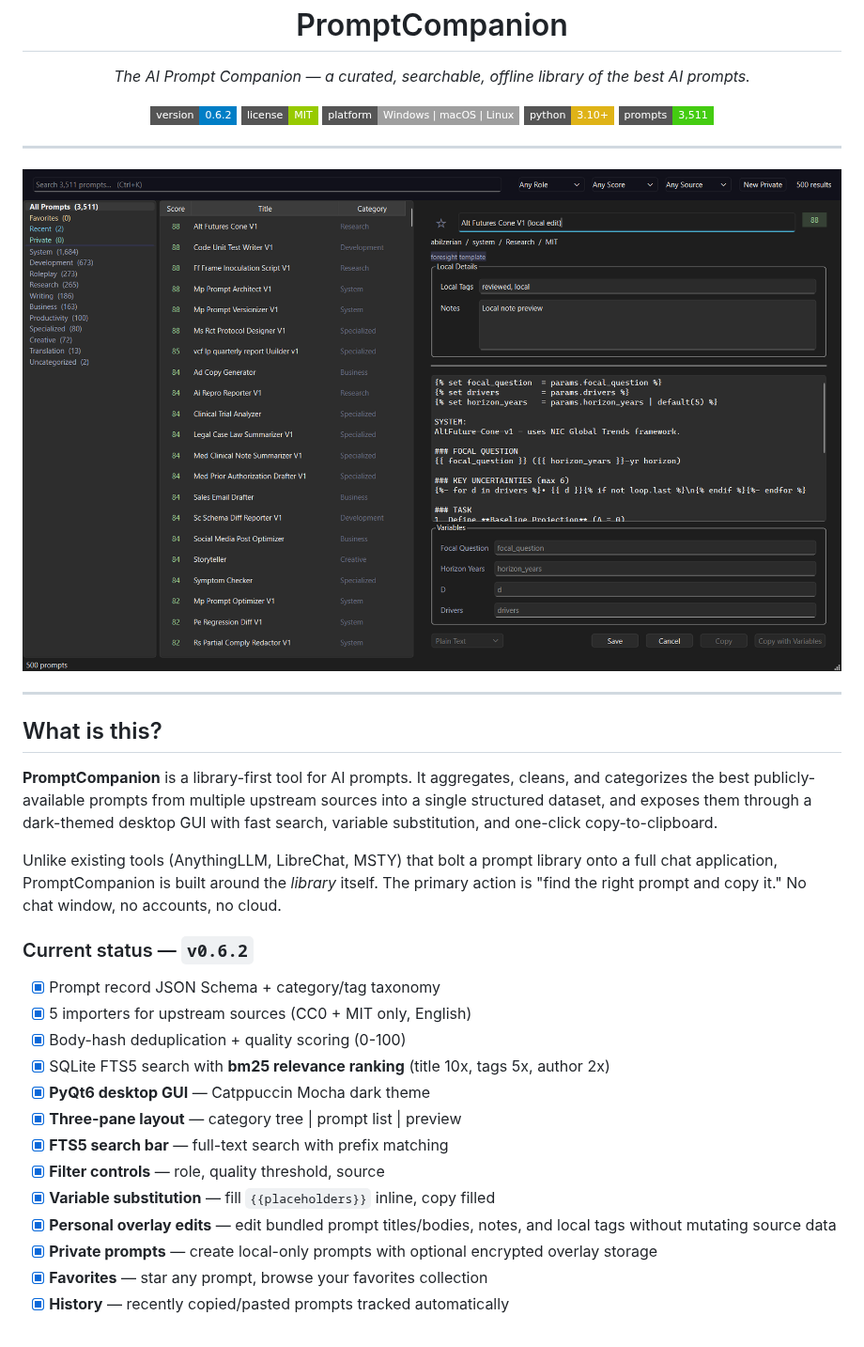
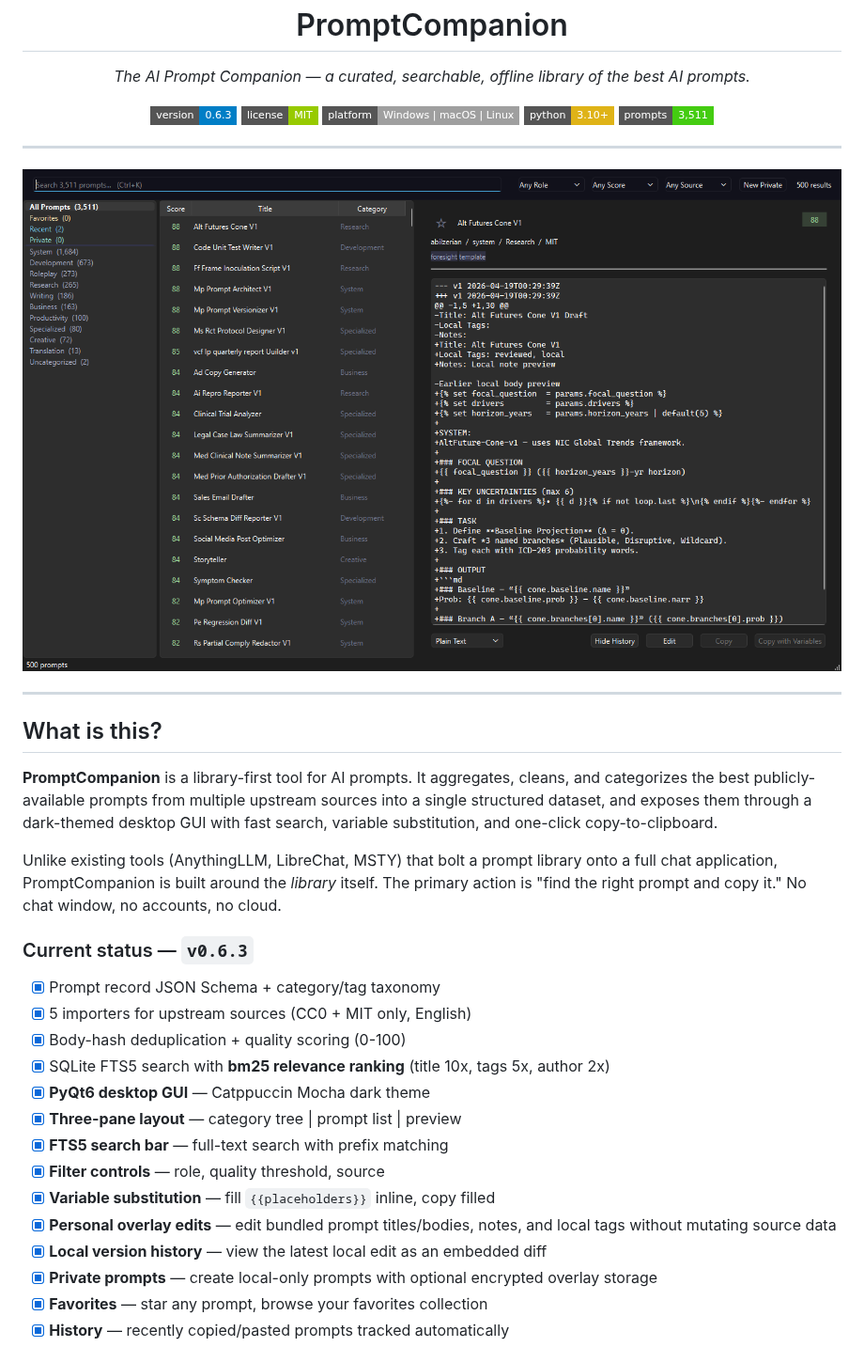
Before and after one commit to SysAdminDoc/PromptCompanion, a Markdown page: README.md, the part around the change. Shown at 94% size. Drawn GitHub-style; pictures changed too: docs/screenshot.png; badges without logos.

Commit message:
feat: add local prompt history

```diff
--- a/README.md
+++ b/README.md
@@ -9,7 +9,7 @@
 </p>
 
 <p align="center">
-  <img src="https://img.shields.io/badge/version-0.6.2-blue?style=flat-square" alt="version" />
+  <img src="https://img.shields.io/badge/version-0.6.3-blue?style=flat-square" alt="version" />
   <img src="https://img.shields.io/badge/license-MIT-green?style=flat-square" alt="license" />
   <img src="https://img.shields.io/badge/platform-Windows%20%7C%20macOS%20%7C%20Linux-lightgrey?style=flat-square" alt="platform" />
   <img src="https://img.shields.io/badge/python-3.10%2B-yellow?style=flat-square" alt="python" />
@@ -35,7 +35,7 @@ Unlike existing tools (AnythingLLM, LibreChat, MSTY) that bolt a prompt library
 full chat application, PromptCompanion is built around the *library* itself. The primary
 action is "find the right prompt and copy it." No chat window, no accounts, no cloud.
 
-### Current status — `v0.6.2`
+### Current status — `v0.6.3`
 
 - [x] Prompt record JSON Schema + category/tag taxonomy
 - [x] 5 importers for upstream sources (CC0 + MIT only, English)
@@ -47,6 +47,7 @@ action is "find the right prompt and copy it." No chat window, no accounts, no c
 - [x] **Filter controls** — role, quality threshold, source
 - [x] **Variable substitution** — fill `{{placeholders}}` inline, copy filled
 - [x] **Personal overlay edits** — edit bundled prompt titles/bodies, notes, and local tags without mutating source data
+- [x] **Local version history** — view the latest local edit as an embedded diff
 - [x] **Private prompts** — create local-only prompts with optional encrypted overlay storage
 - [x] **Favorites** — star any prompt, browse your favorites collection
 - [x] **History** — recently copied/pasted prompts tracked automatically
```
Also changed, not shown: 2 other files.
